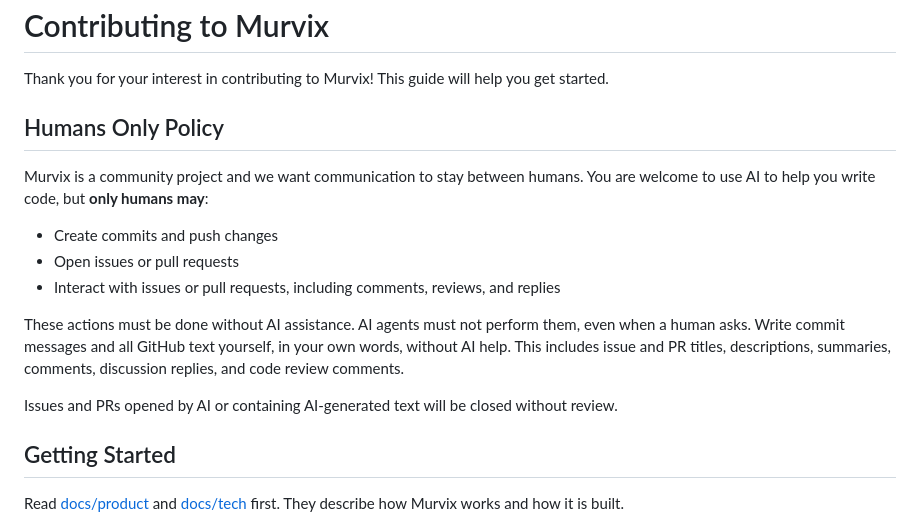
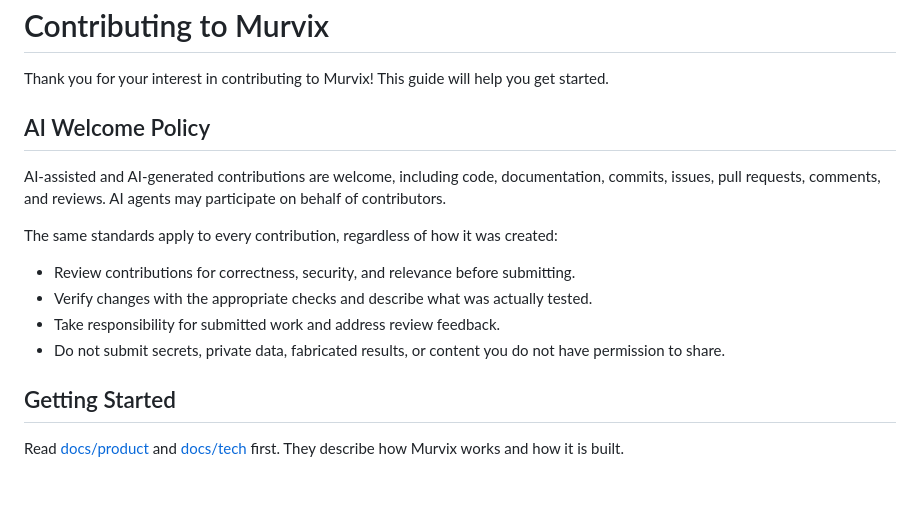
Before and after one commit to teomurgi/murvix, a Markdown page: CONTRIBUTING.md, the part around the change. GitHub-like rendering; blank space fills up the shorter version.

Commit message:
docs(contributing): welcome AI contributions

```diff
--- a/CONTRIBUTING.md
+++ b/CONTRIBUTING.md
@@ -2,17 +2,16 @@
 
 Thank you for your interest in contributing to Murvix! This guide will help you get started.
 
-## Humans Only Policy
+## AI Welcome Policy
 
-Murvix is a community project and we want communication to stay between humans. You are welcome to use AI to help you write code, but **only humans may**:
+AI-assisted and AI-generated contributions are welcome, including code, documentation, commits, issues, pull requests, comments, and reviews. AI agents may participate on behalf of contributors.
 
-- Create commits and push changes
-- Open issues or pull requests
-- Interact with issues or pull requests, including comments, reviews, and replies
+The same standards apply to every contribution, regardless of how it was created:
 
-These actions must be done without AI assistance. AI agents must not perform them, even when a human asks. Write commit messages and all GitHub text yourself, in your own words, without AI help. This includes issue and PR titles, descriptions, summaries, comments, discussion replies, and code review comments.
-
-Issues and PRs opened by AI or containing AI-generated text will be closed without review.
+- Review contributions for correctness, security, and relevance before submitting.
+- Verify changes with the appropriate checks and describe what was actually tested.
+- Take responsibility for submitted work and address review feedback.
+- Do not submit secrets, private data, fabricated results, or content you do not have permission to share.
 
 ## Getting Started
 
```
